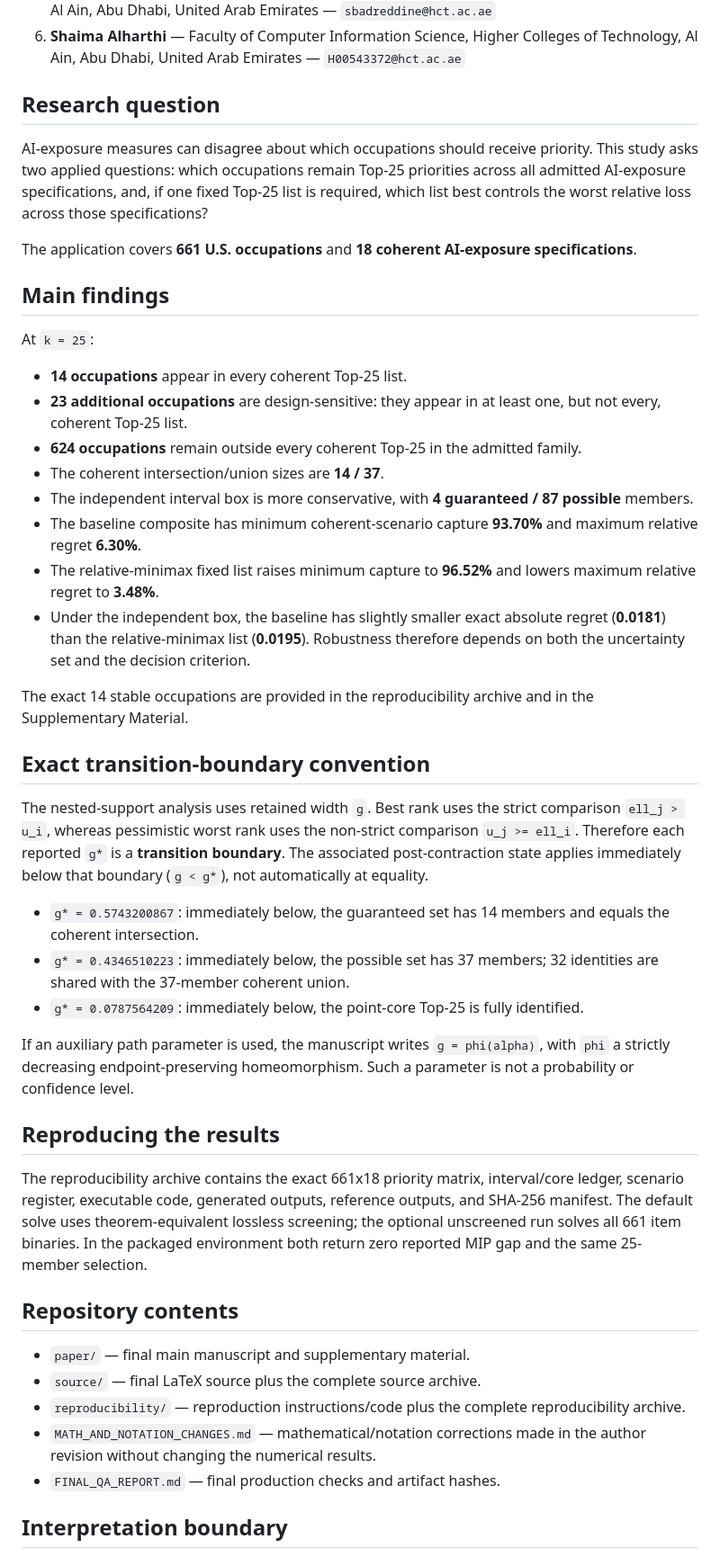
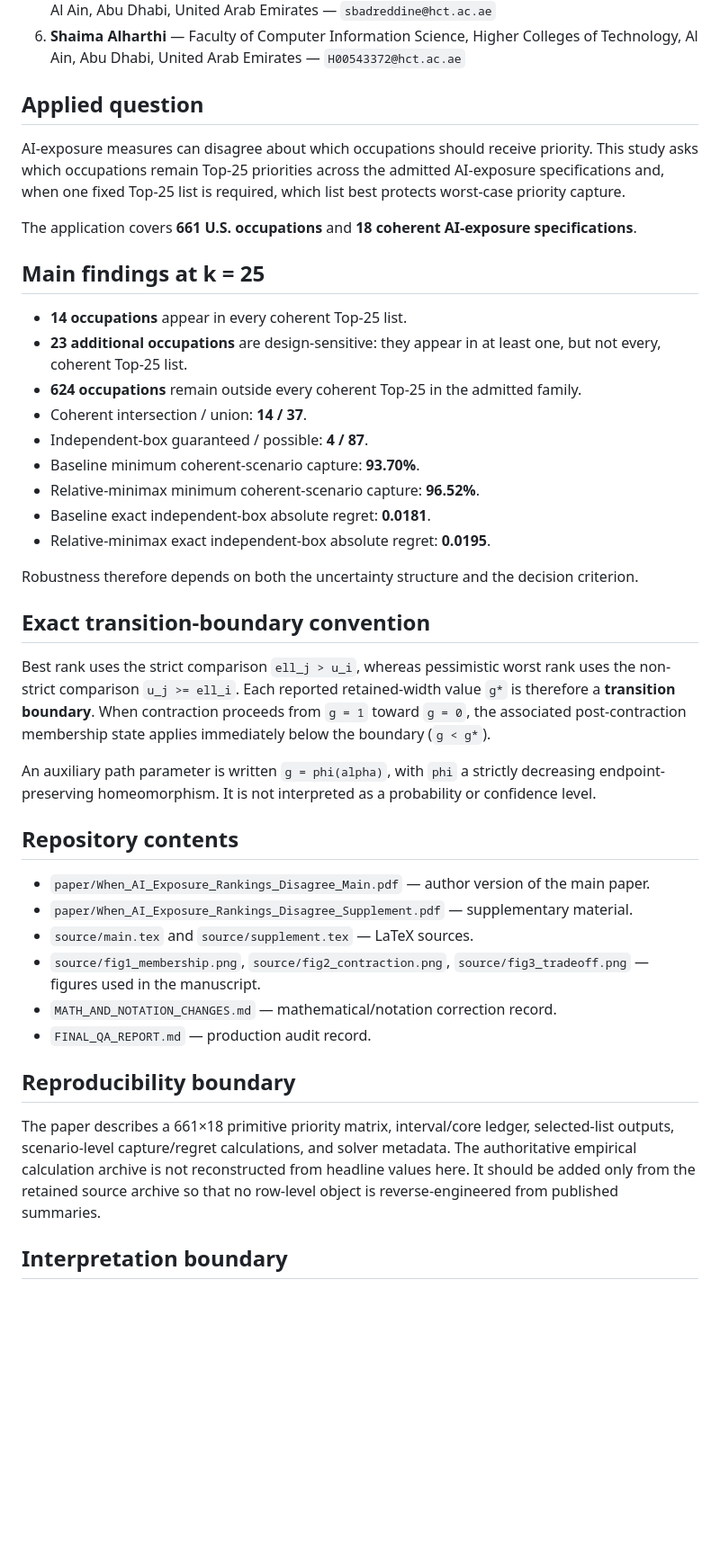
Before and after one commit to shaikhamalkawi-ux/When-AI-Exposure-Rankings-Disagree-Robust-Top-k-Occupational-Selection-under-Uncertainty, a Markdown page: README.md, the part around one of its changes. Shown at 90% size. Drawn GitHub-style; blank space fills up the shorter version.

Commit message:
Update applied framing and reproducibility boundary

```diff
--- a/README.md
+++ b/README.md
@@ -9,48 +11,44 @@
 5. **Said Badreddine** — Faculty of Computer Information Science, Higher Colleges of Technology, Al Ain, Abu Dhabi, United Arab Emirates — `sbadreddine@hct.ac.ae`
 6. **Shaima Alharthi** — Faculty of Computer Information Science, Higher Colleges of Technology, Al Ain, Abu Dhabi, United Arab Emirates — `H00543372@hct.ac.ae`
 
-## Research question
+## Applied question
 
-AI-exposure measures can disagree about which occupations should receive priority. This study asks two applied questions: which occupations remain Top-25 priorities across all admitted AI-exposure specifications, and, if one fixed Top-25 list is required, which list best controls the worst relative loss across those specifications?
+AI-exposure measures can disagree about which occupations should receive priority. This study asks which occupations remain Top-25 priorities across the admitted AI-exposure specifications and, when one fixed Top-25 list is required, which list best protects worst-case priority capture.
 
 The application covers **661 U.S. occupations** and **18 coherent AI-exposure specifications**.
 
-## Main findings
-
-At `k = 25`:
+## Main findings at k = 25
 
 - **14 occupations** appear in every coherent Top-25 list.
 - **23 additional occupations** are design-sensitive: they appear in at least one, but not every, coherent Top-25 list.
 - **624 occupations** remain outside every coherent Top-25 in the admitted family.
-- The coherent intersection/union sizes are **14 / 37**.
-- The independent interval box is more conservative, with **4 guaranteed / 87 possible** members.
-- The baseline composite has minimum coherent-scenario capture **93.70%** and maximum relative regret **6.30%**.
-- The relative-minimax fixed list raises minimum capture to **96.52%** and lowers maximum relative regret to **3.48%**.
-- Under the independent box, the baseline has slightly smaller exact absolute regret (**0.0181**) than the relative-minimax list (**0.0195**). Robustness therefore depends on both the uncertainty set and the decision criterion.
+- Coherent intersection / union: **14 / 37**.
+- Independent-box guaranteed / possible: **4 / 87**.
+- Baseline minimum coherent-scenario capture: **93.70%**.
+- Relative-minimax minimum coherent-scenario capture: **96.52%**.
+- Baseline exact independent-box absolute regret: **0.0181**.
+- Relative-minimax exact independent-box absolute regret: **0.0195**.
 
-The exact 14 stable occupations are provided in the reproducibility archive and in the Supplementary Material.
+Robustness therefore depends on both the uncertainty structure and the decision criterion.
 
 ## Exact transition-boundary convention
 
-The nested-support analysis uses retained width `g`. Best rank uses the strict comparison `ell_j > u_i`, whereas pessimistic worst rank uses the non-strict comparison `u_j >= ell_i`. Therefore each reported `g*` is a **transition boundary**. The associated post-contraction state applies immediately below that boundary (`g < g*`), not automatically at equality.
+Best rank uses the strict comparison `ell_j > u_i`, whereas pessimistic worst rank uses the non-strict comparison `u_j >= ell_i`. Each reported retained-width value `g*` is therefore a **transition boundary**. When contraction proceeds from `g = 1` toward `g = 0`, the associated post-contraction membership state applies immediately below the boundary (`g < g*`).
 
-- `g* = 0.5743200867`: immediately below, the guaranteed set has 14 members and equals the coherent intersection.
-- `g* = 0.4346510223`: immediately below, the possible set has 37 members; 32 identities are shared with the 37-member coherent union.
-- `g* = 0.0787564209`: immediately below, the point-core Top-25 is fully identified.
-
-If an auxiliary path parameter is used, the manuscript writes `g = phi(alpha)`, with `phi` a strictly decreasing endpoint-preserving homeomorphism. Such a parameter is not a probability or confidence level.
-
-## Reproducing the results
-
-The reproducibility archive contains the exact 661x18 priority matrix, interval/core ledger, scenario register, executable code, generated outputs, reference outputs, and SHA-256 manifest. The default solve uses theorem-equivalent lossless screening; the optional unscreened run solves all 661 item binaries. In the packaged environment both return zero reported MIP gap and the same 25-member selection.
+An auxiliary path parameter is written `g = phi(alpha)`, with `phi` a strictly decreasing endpoint-preserving homeomorphism. It is not interpreted as a probability or confidence level.
 
 ## Repository contents
 
-- `paper/` — final main manuscript and supplementary material.
-- `source/` — final LaTeX source plus the complete source archive.
-- `reproducibility/` — reproduction instructions/code plus the complete reproducibility archive.
-- `MATH_AND_NOTATION_CHANGES.md` — mathematical/notation corrections made in the author revision without changing the numerical results.
-- `FINAL_QA_REPORT.md` — final production checks and artifact hashes.
+- `paper/When_AI_Exposure_Rankings_Disagree_Main.pdf` — author version of the main paper.
+- `paper/When_AI_Exposure_Rankings_Disagree_Supplement.pdf` — supplementary material.
+- `source/main.tex` and `source/supplement.tex` — LaTeX sources.
+- `source/fig1_membership.png`, `source/fig2_contraction.png`, `source/fig3_tradeoff.png` — figures used in the manuscript.
+- `MATH_AND_NOTATION_CHANGES.md` — mathematical/notation correction record.
+- `FINAL_QA_REPORT.md` — production audit record.
+
+## Reproducibility boundary
+
+The paper describes a 661×18 primitive priority matrix, interval/core ledger, selected-list outputs, scenario-level capture/regret calculations, and solver metadata. The authoritative empirical calculation archive is not reconstructed from headline values here. It should be added only from the retained source archive so that no row-level object is reverse-engineered from published summaries.
 
 ## Interpretation boundary
 
```
Also changed, not shown: other parts of README.md (+2 -0 lines).
